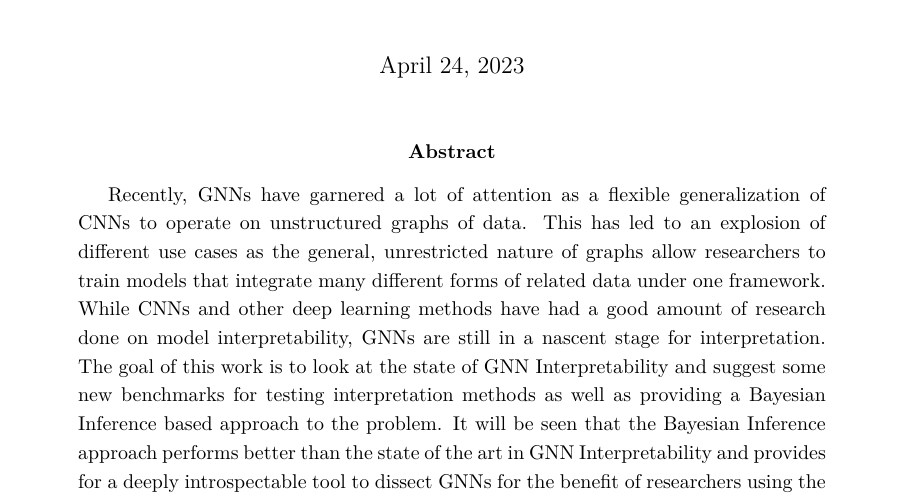
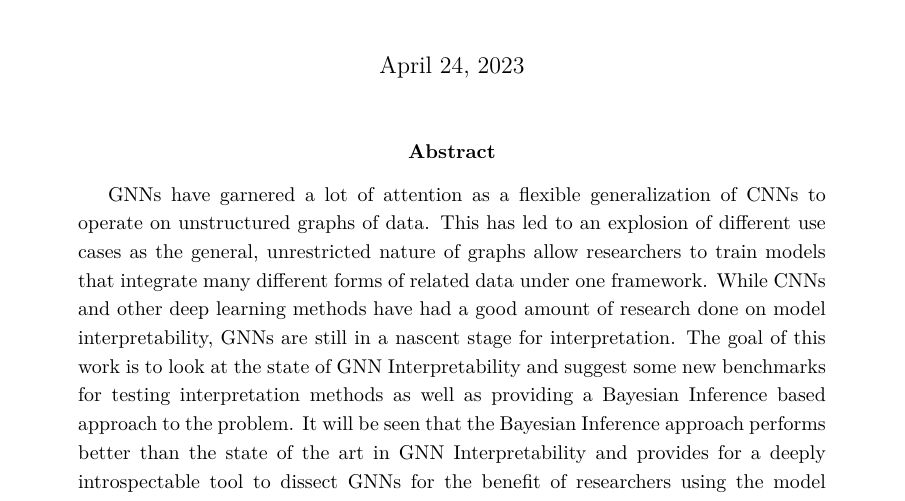
Before and after one commit to shalinkpatel/GNN-Interpretation-Senior-Thesis, a LaTeX paper (main.tex): part of page 4 of 45, cut so that both start at the same text. Compiled offline with XeLaTeX.

Commit message:
Update on Overleaf.

```diff
--- a/main.tex
+++ b/main.tex
@@ -66,7 +66,7 @@
 
 \maketitle
 \begin{abstract}
-Recently, GNNs have garnered a lot of attention as a flexible generalization of CNNs to operate on unstructured graphs of data. This has led to an explosion of different use cases as the general, unrestricted nature of graphs allow researchers to train models that integrate many different forms of related data under one framework. While CNNs and other deep learning methods have had a good amount of research done on model interpretability, GNNs are still in a nascent stage for interpretation. The goal of this work is to look at the state of GNN Interpretability and suggest some new benchmarks for testing interpretation methods as well as providing a Bayesian Inference based approach to the problem. It will be seen that the Bayesian Inference approach performs better than the state of the art in GNN Interpretability and provides for a deeply introspectable tool to dissect GNNs for the benefit of researchers using the model type.
+GNNs have garnered a lot of attention as a flexible generalization of CNNs to operate on unstructured graphs of data. This has led to an explosion of different use cases as the general, unrestricted nature of graphs allow researchers to train models that integrate many different forms of related data under one framework. While CNNs and other deep learning methods have had a good amount of research done on model interpretability, GNNs are still in a nascent stage for interpretation. The goal of this work is to look at the state of GNN Interpretability and suggest some new benchmarks for testing interpretation methods as well as providing a Bayesian Inference based approach to the problem. It will be seen that the Bayesian Inference approach performs better than the state of the art in GNN Interpretability and provides for a deeply introspectable tool to dissect GNNs for the benefit of researchers using the model type.
 \end{abstract}
 
 \input{1_intro}
```
